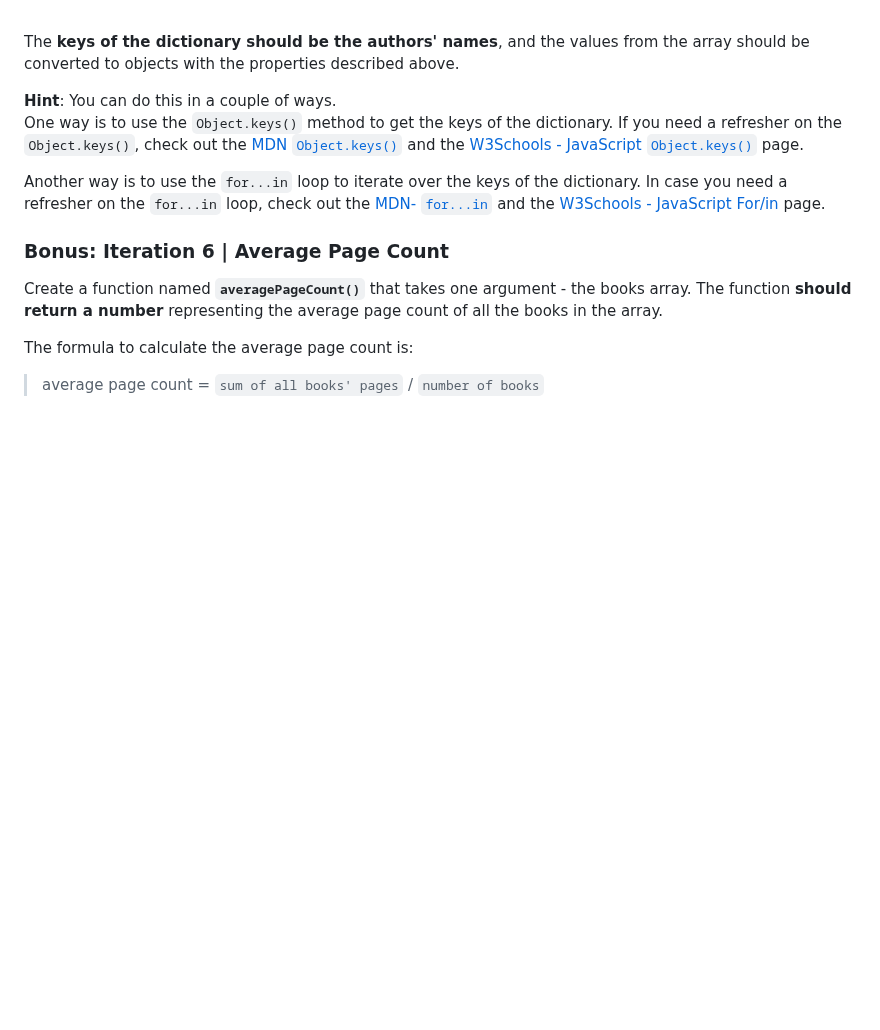
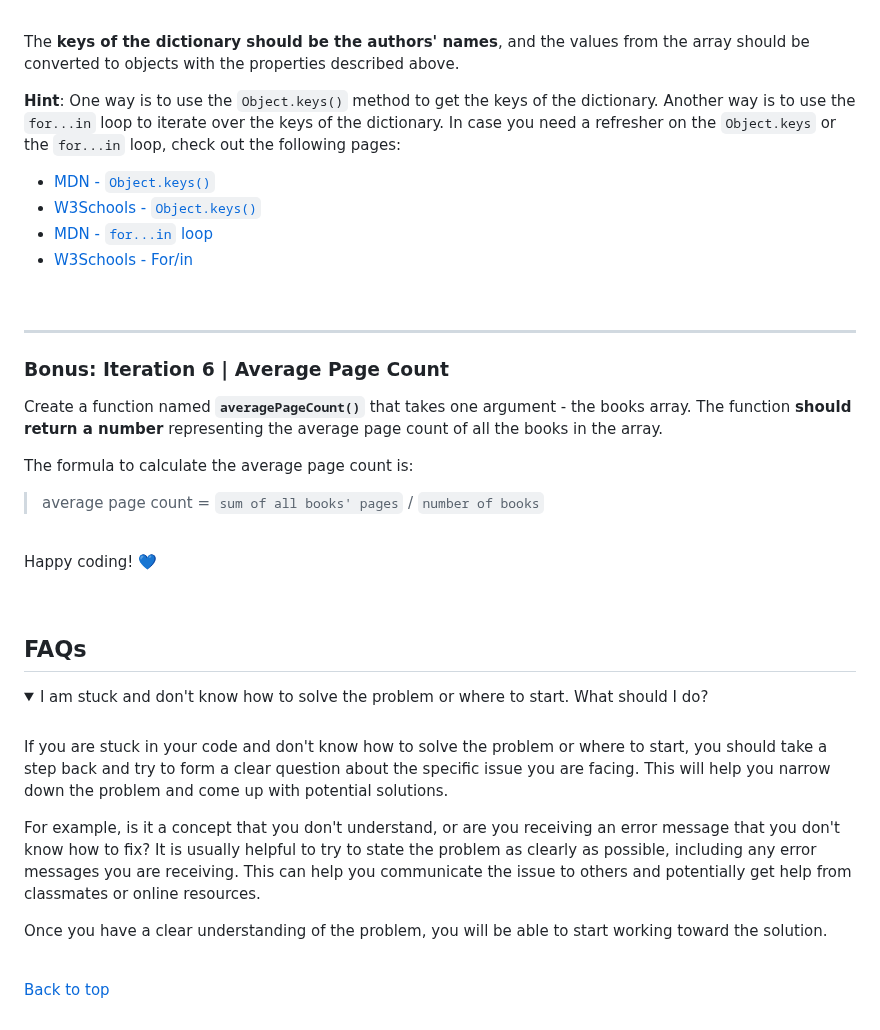
Before and after one commit to ironhack-labs/lab-javascript-book-objects, a Markdown page: README.md, the part around one of its changes. Rendered like a GitHub page; folded sections open; blank space fills up the shorter version.

Commit message:
Update README.md
- Add Setup section
- Add Submission section
- Add FAQs section
- Update Bonus Iteration 5

```diff
--- a/README.md
+++ b/README.md
@@ -235,11 +275,18 @@ The **keys of the dictionary should be the authors' names**, and the values from
 
 
 
-**Hint**: You can do this in a couple of ways.<br>One way is to use the `Object.keys()` method to get the keys of the dictionary. If you need a refresher on the `Object.keys()`, check out the [MDN `Object.keys()`](https://developer.mozilla.org/en-US/docs/Web/JavaScript/Reference/Global_Objects/Object/keys) and the [W3Schools - JavaScript `Object.keys()`](https://www.w3schools.com/jsref/jsref_keys.asp) page.<br>
+**Hint**: One way is to use the `Object.keys()` method to get the keys of the dictionary. Another way is to use the `for...in` loop to iterate over the keys of the dictionary.
+In case you need a refresher on the `Object.keys` or the `for...in` loop, check out the following pages:
 
-Another way is to use the `for...in` loop to iterate over the keys of the dictionary. In case you need a refresher on the `for...in` loop, check out the [MDN- `for...in`](https://developer.mozilla.org/en-US/docs/Web/JavaScript/Reference/Statements/for...in) and the [W3Schools - JavaScript For/in](https://www.w3schools.com/js/js_loop_forin.asp) page.
+- [MDN - `Object.keys()`](https://developer.mozilla.org/en-US/docs/Web/JavaScript/Reference/Global_Objects/Object/keys)
+- [W3Schools - `Object.keys()`](https://www.w3schools.com/jsref/jsref_keys.asp)
+- [MDN - `for...in` loop](https://developer.mozilla.org/en-US/docs/Web/JavaScript/Reference/Statements/for...in)
+- [W3Schools - For/in](https://www.w3schools.com/js/js_loop_forin.asp)
+
 <br>
 
+
+----
 
 
 ### Bonus: Iteration 6 | Average Page Count
@@ -251,4 +298,30 @@ The formula to calculate the average page count is:
 > average page count = `sum of all books' pages` / `number of books`
 
 
+
+
 <br>
+
+Happy coding! 💙
+
+<br>
+
+## FAQs
+
+
+<details>
+  <summary>I am stuck and don't know how to solve the problem or where to start. What should I do?</summary>
+
+
+  <br>
+
+  If you are stuck in your code and don't know how to solve the problem or where to start, you should take a step back and try to form a clear question about the specific issue you are facing. This will help you narrow down the problem and come up with potential solutions.
+
+  For example, is it a concept that you don't understand, or are you receiving an error message that you don't know how to fix? It is usually helpful to try to state the problem as clearly as possible, including any error messages you are receiving. This can help you communicate the issue to others and potentially get help from classmates or online resources.
+
+  Once you have a clear understanding of the problem, you will be able to start working toward the solution.
+
+  <br>
+
+  [Back to top](#faqs)
+
```
Also changed, not shown: other parts of README.md (+42 -1 lines).
